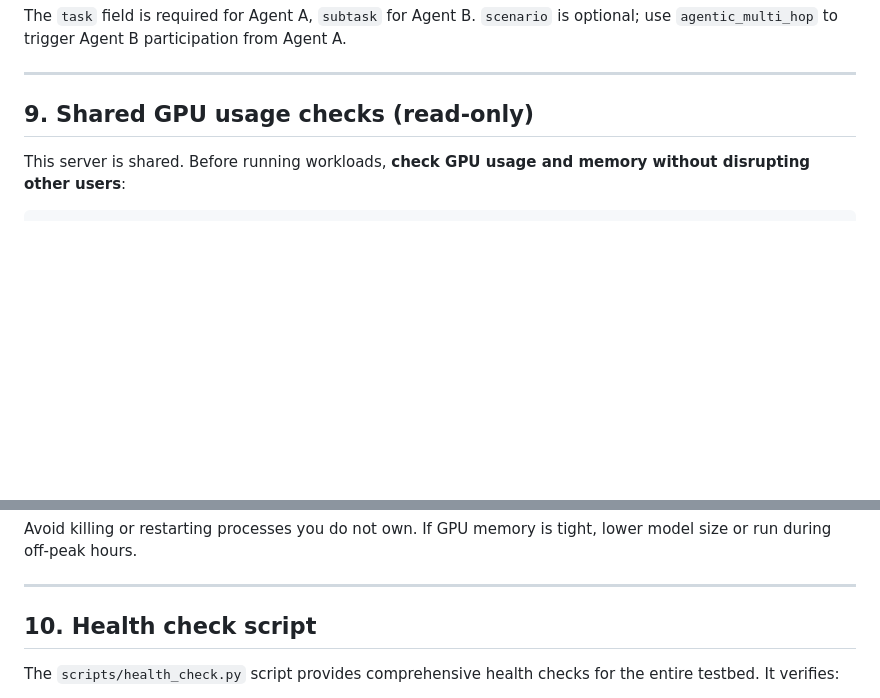
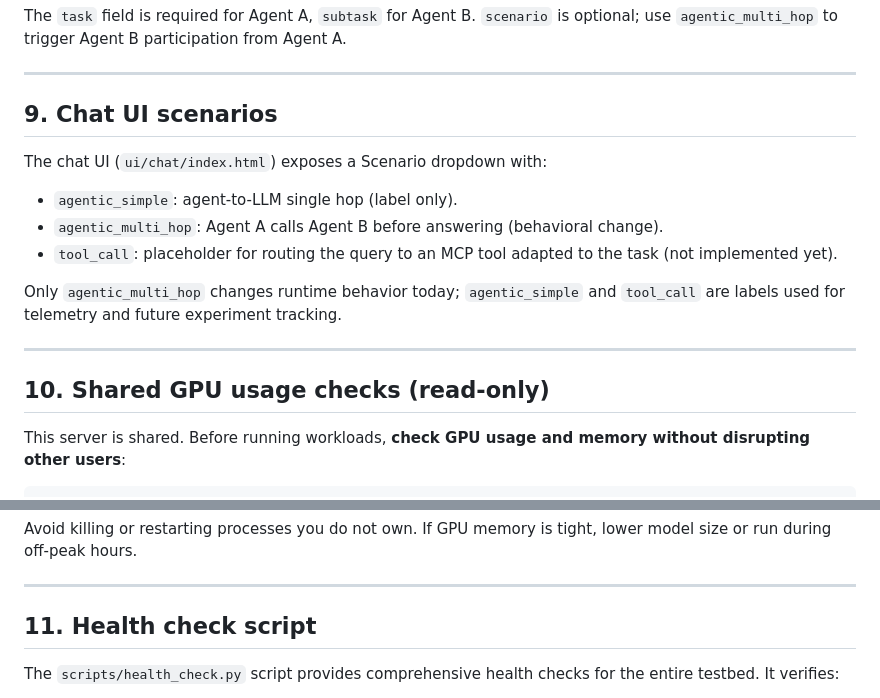
Before and after one commit to dlamagna/agentic-traffic-testing, a Markdown page: README.md, 2 parts joined by grey strips. Rendered like a GitHub page; blank space fills up the shorter version.

Commit message:
udpated readme

```diff
--- a/README.md
+++ b/README.md
@@ -411,7 +411,19 @@ The `task` field is required for Agent A, `subtask` for Agent B. `scenario` is o
 
 ---
 
-## 9. Shared GPU usage checks (read-only)
+## 9. Chat UI scenarios
+
+The chat UI (`ui/chat/index.html`) exposes a Scenario dropdown with:
+
+- `agentic_simple`: agent-to-LLM single hop (label only).
+- `agentic_multi_hop`: Agent A calls Agent B before answering (behavioral change).
+- `tool_call`: placeholder for routing the query to an MCP tool adapted to the task (not implemented yet).
+
+Only `agentic_multi_hop` changes runtime behavior today; `agentic_simple` and `tool_call` are labels used for telemetry and future experiment tracking.
+
+---
+
+## 10. Shared GPU usage checks (read-only)
 
 This server is shared. Before running workloads, **check GPU usage and memory without disrupting other users**:
 
@@ -434,7 +446,7 @@ Avoid killing or restarting processes you do not own. If GPU memory is tight, lo
 
 ---
 
-## 10. Health check script
+## 11. Health check script
 
 The `scripts/health_check.py` script provides comprehensive health checks for the entire testbed. It verifies:
 
```
